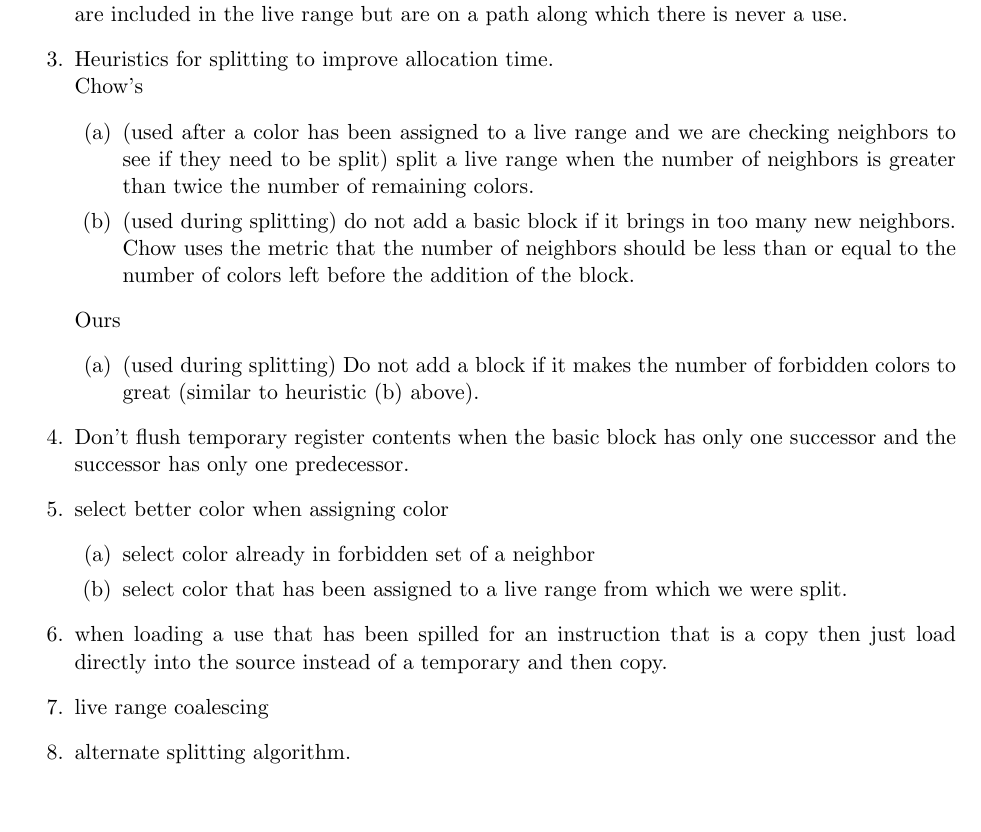
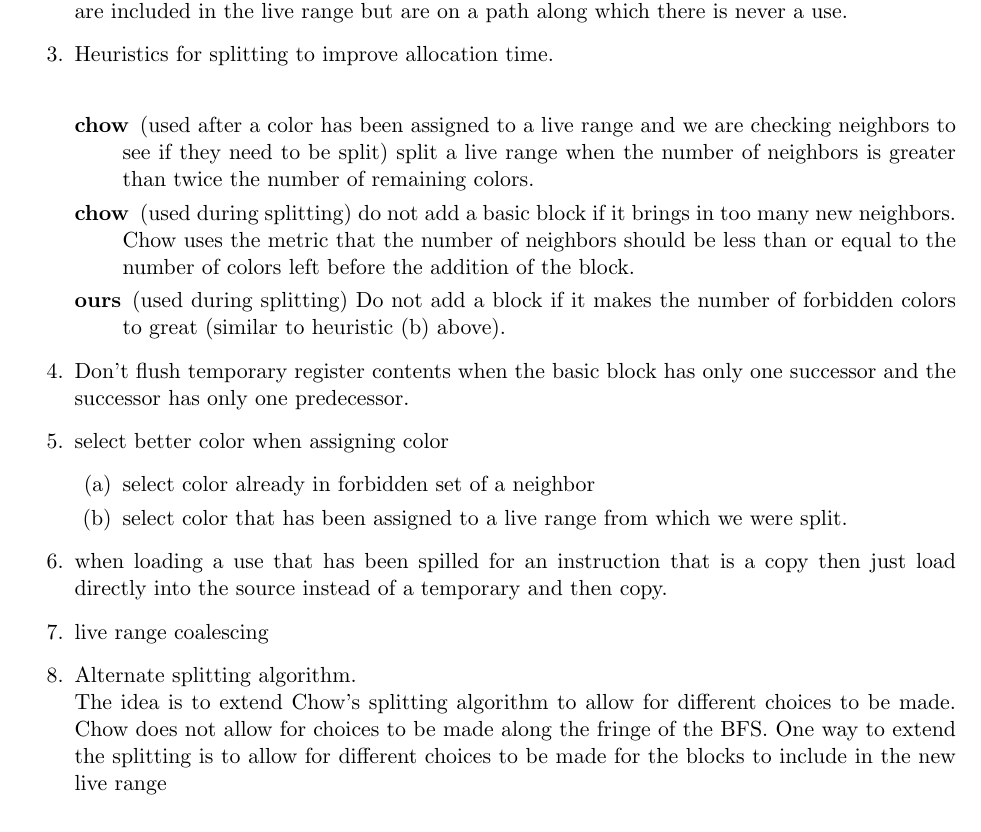
Before and after one commit to dmpots/ra-chow, a LaTeX document (paper/plan.tex): part of page 1 of 4, cut so that both start at the same text. Compiled offline with pdfLaTeX.

Commit message:
notes from a converstation with Tim
darcs-hash:20070511195225-22c1e-9625c738e54b7b4218b7b8832bf1a5c4ba7ea5bd

```diff
--- a/paper/plan.tex
+++ b/paper/plan.tex
@@ -30,23 +30,20 @@ should prune the basic blocks that are included in the live range but
 are on a path along which there is never a use.
 
 \item Heuristics for splitting to improve allocation time.\\
-  Chow's
-  \begin{enumerate}
-  \item (used after a color has been assigned to a live range and we
+  \begin{description}
+  \item[chow] (used after a color has been assigned to a live range and we
   are checking neighbors to see if they need to be split)
   split a live range when the number of neighbors is greater than
   twice the number of remaining colors.
-  \item (used during splitting) do not add a basic block if it brings
+  \item[chow] (used during splitting) do not add a basic block if it brings
   in too many new neighbors. Chow uses the metric that the number of
   neighbors should be less than or equal to the number of colors left
   before the addition of the block.
-  \end{enumerate}
-  Ours
-  \begin{enumerate}
-  \item (used during splitting) Do not add a block if it makes the
+
+  \item[ours] (used during splitting) Do not add a block if it makes the
   number of forbidden colors to great (similar to heuristic (b)
   above).
-  \end{enumerate}
+  \end{description}
 
 
 
@@ -66,7 +63,12 @@ temporary and then copy.
 
 \item live range coalescing
 
-\item alternate splitting algorithm.
+\item Alternate splitting algorithm. \\
+The idea is to extend Chow's splitting algorithm to allow for
+different choices to be made. Chow does not allow for choices to be
+made along the fringe of the BFS. One way to extend the splitting is
+to allow for different choices to be made for the blocks to include in
+the new live range
   \begin{enumerate}
   \item search both up the graph and down the graph for other blocks
   in the live range that can be added.
```
Also changed, not shown: paper/plan.tex (5 more changed lines).
